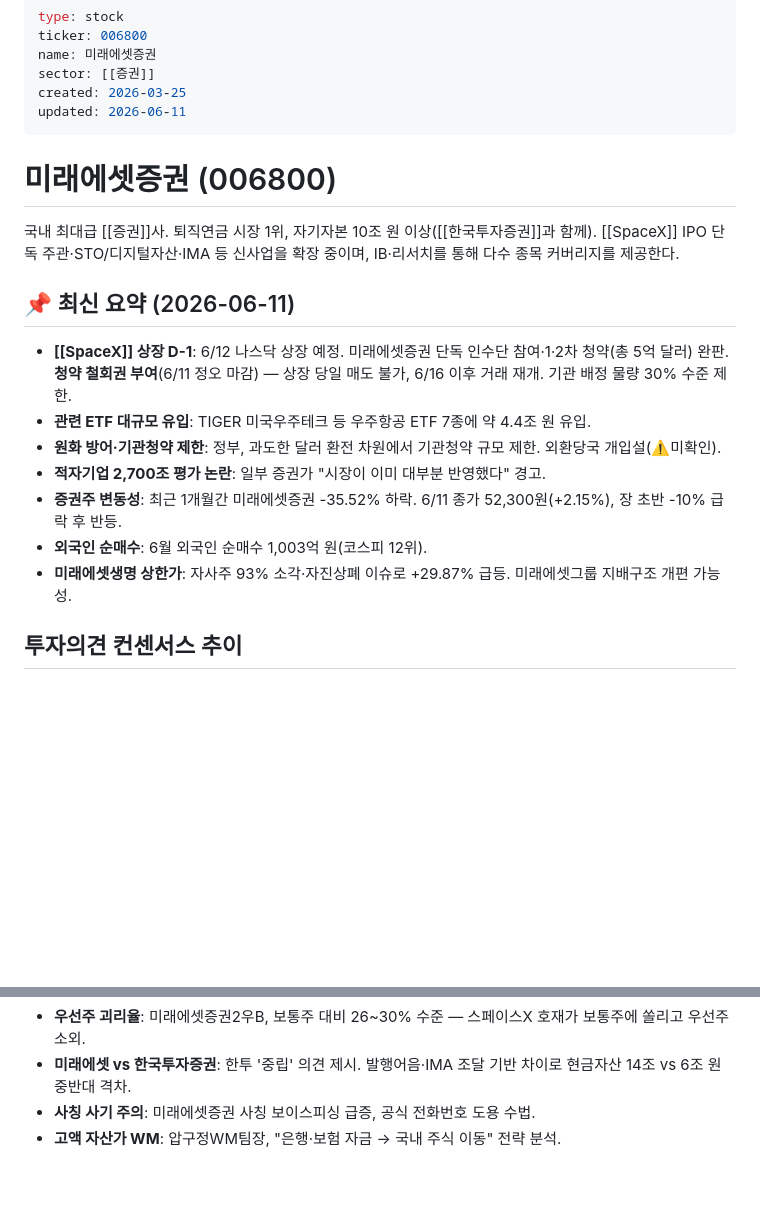
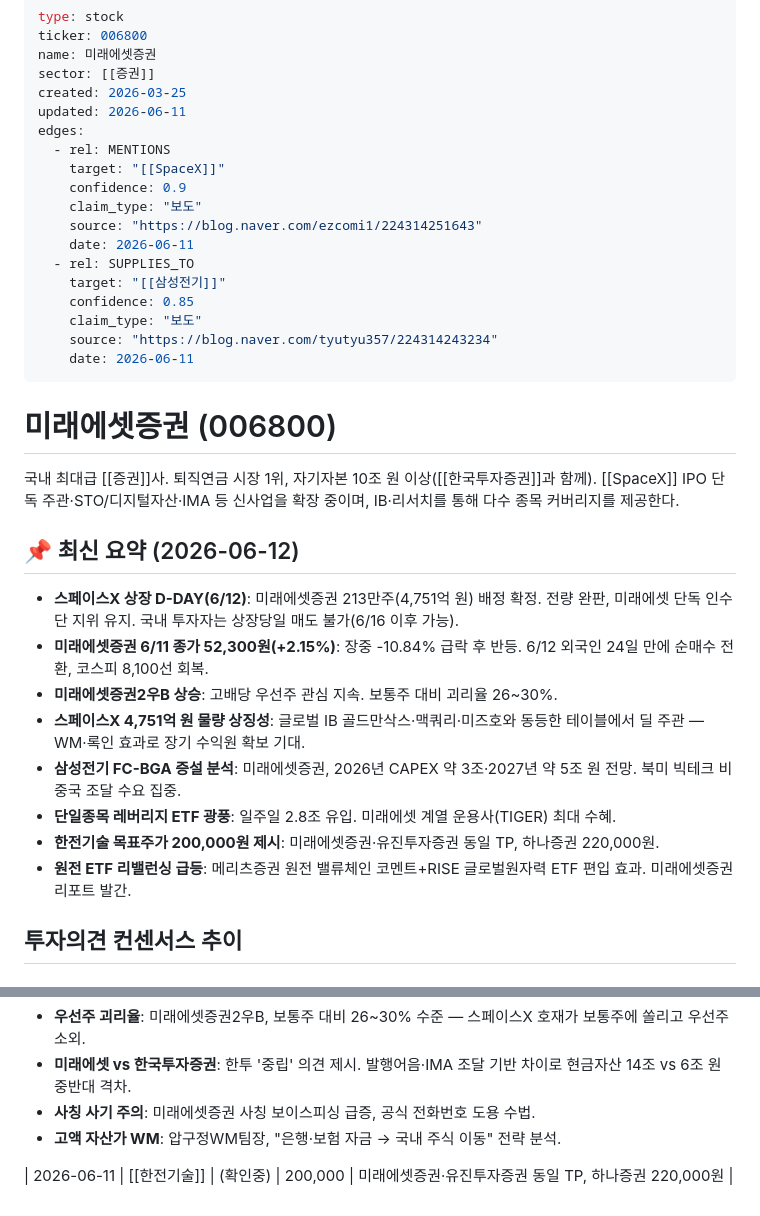
Before and after one commit to fabelian/research-wiki, a Markdown page: wiki/stocks/미래에셋증권.md, 2 parts joined by grey strips. Drawn GitHub-style; blank space fills up the shorter version.

Commit message:
auto-ingest: proposal #1142 — 미래에셋증권 스페이스X 213만주(4,751억 원) 배정 확정·상장 D-DAY 및 신규 커버리지(한전기술·삼성전기·레버리지 ETF) 반영

```diff
--- a/wiki/stocks/미래에셋증권.md
+++ b/wiki/stocks/미래에셋증권.md
@@ -5,19 +5,33 @@ name: 미래에셋증권
 sector: [[증권]]
 created: 2026-03-25
 updated: 2026-06-11
+edges:
+  - rel: MENTIONS
+    target: "[[SpaceX]]"
+    confidence: 0.9
+    claim_type: "보도"
+    source: "https://blog.naver.com/ezcomi1/224314251643"
+    date: 2026-06-11
+  - rel: SUPPLIES_TO
+    target: "[[삼성전기]]"
+    confidence: 0.85
+    claim_type: "보도"
+    source: "https://blog.naver.com/tyutyu357/224314243234"
+    date: 2026-06-11
 ---
 # 미래에셋증권 (006800)
 
 국내 최대급 [[증권]]사. 퇴직연금 시장 1위, 자기자본 10조 원 이상([[한국투자증권]]과 함께). [[SpaceX]] IPO 단독 주관·STO/디지털자산·IMA 등 신사업을 확장 중이며, IB·리서치를 통해 다수 종목 커버리지를 제공한다.
 
-## 📌 최신 요약 (2026-06-11)
-- **[[SpaceX]] 상장 D-1**: 6/12 나스닥 상장 예정. 미래에셋증권 단독 인수단 참여·1·2차 청약(총 5억 달러) 완판. **청약 철회권 부여**(6/11 정오 마감) — 상장 당일 매도 불가, 6/16 이후 거래 재개. 기관 배정 물량 30% 수준 제한.
-- **관련 ETF 대규모 유입**: TIGER 미국우주테크 등 우주항공 ETF 7종에 약 4.4조 원 유입.
-- **원화 방어·기관청약 제한**: 정부, 과도한 달러 환전 차원에서 기관청약 규모 제한. 외환당국 개입설(⚠️미확인).
-- **적자기업 2,700조 평가 논란**: 일부 증권가 "시장이 이미 대부분 반영했다" 경고.
-- **증권주 변동성**: 최근 1개월간 미래에셋증권 -35.52% 하락. 6/11 종가 52,300원(+2.15%), 장 초반 -10% 급락 후 반등.
-- **외국인 순매수**: 6월 외국인 순매수 1,003억 원(코스피 12위).
-- **미래에셋생명 상한가**: 자사주 93% 소각·자진상폐 이슈로 +29.87% 급등. 미래에셋그룹 지배구조 개편 가능성.
+## 📌 최신 요약 (2026-06-12)
+- **스페이스X 상장 D-DAY(6/12)**: 미래에셋증권 213만주(4,751억 원) 배정 확정. 전량 완판, 미래에셋 단독 인수단 지위 유지. 국내 투자자는 상장당일 매도 불가(6/16 이후 가능).
+- **미래에셋증권 6/11 종가 52,300원(+2.15%)**: 장중 -10.84% 급락 후 반등. 6/12 외국인 24일 만에 순매수 전환, 코스피 8,100선 회복.
+- **미래에셋증권2우B 상승**: 고배당 우선주 관심 지속. 보통주 대비 괴리율 26~30%.
+- **스페이스X 4,751억 원 물량 상징성**: 글로벌 IB 골드만삭스·맥쿼리·미즈호와 동등한 테이블에서 딜 주관 — WM·록인 효과로 장기 수익원 확보 기대.
+- **삼성전기 FC-BGA 증설 분석**: 미래에셋증권, 2026년 CAPEX 약 3조·2027년 약 5조 원 전망. 북미 빅테크 비중국 조달 수요 집중.
+- **단일종목 레버리지 ETF 광풍**: 일주일 2.8조 유입. 미래에셋 계열 운용사(TIGER) 최대 수혜.
+- **한전기술 목표주가 200,000원 제시**: 미래에셋증권·유진투자증권 동일 TP, 하나증권 220,000원.
+- **원전 ETF 리밸런싱 급등**: 메리츠증권 원전 밸류체인 코멘트+RISE 글로벌원자력 ETF 편입 효과. 미래에셋증권 리포트 발간.
 
 ## 투자의견 컨센서스 추이
 
@@ -188,3 +202,6 @@ updated: 2026-06-11
 - **미래에셋 vs 한국투자증권**: 한투 '중립' 의견 제시. 발행어음·IMA 조달 기반 차이로 현금자산 14조 vs 6조 원 중반대 격차.
 - **사칭 사기 주의**: 미래에셋증권 사칭 보이스피싱 급증, 공식 전화번호 도용 수법.
 - **고액 자산가 WM**: 압구정WM팀장, "은행·보험 자금 → 국내 주식 이동" 전략 분석.
+
+
+| 2026-06-11 | [[한전기술]] | (확인중) | 200,000 | 미래에셋증권·유진투자증권 동일 TP, 하나증권 220,000원 |
```
